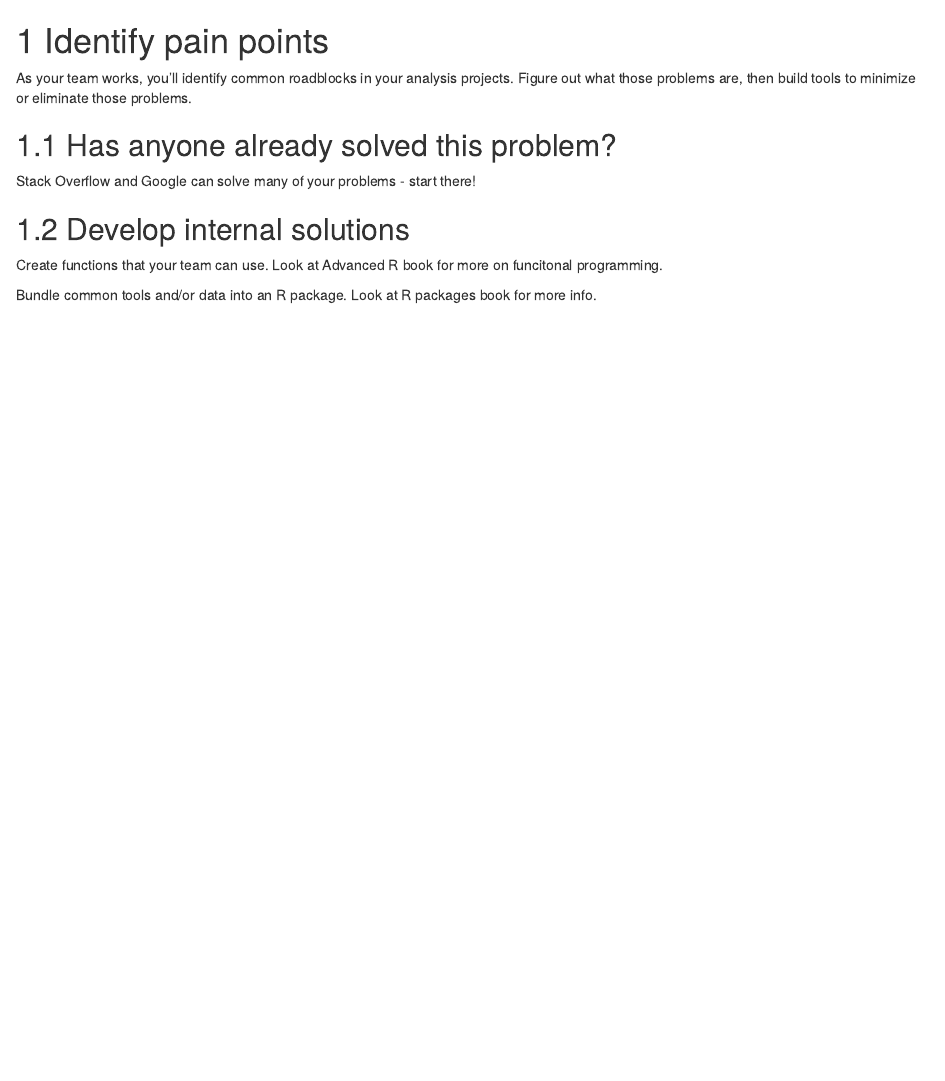
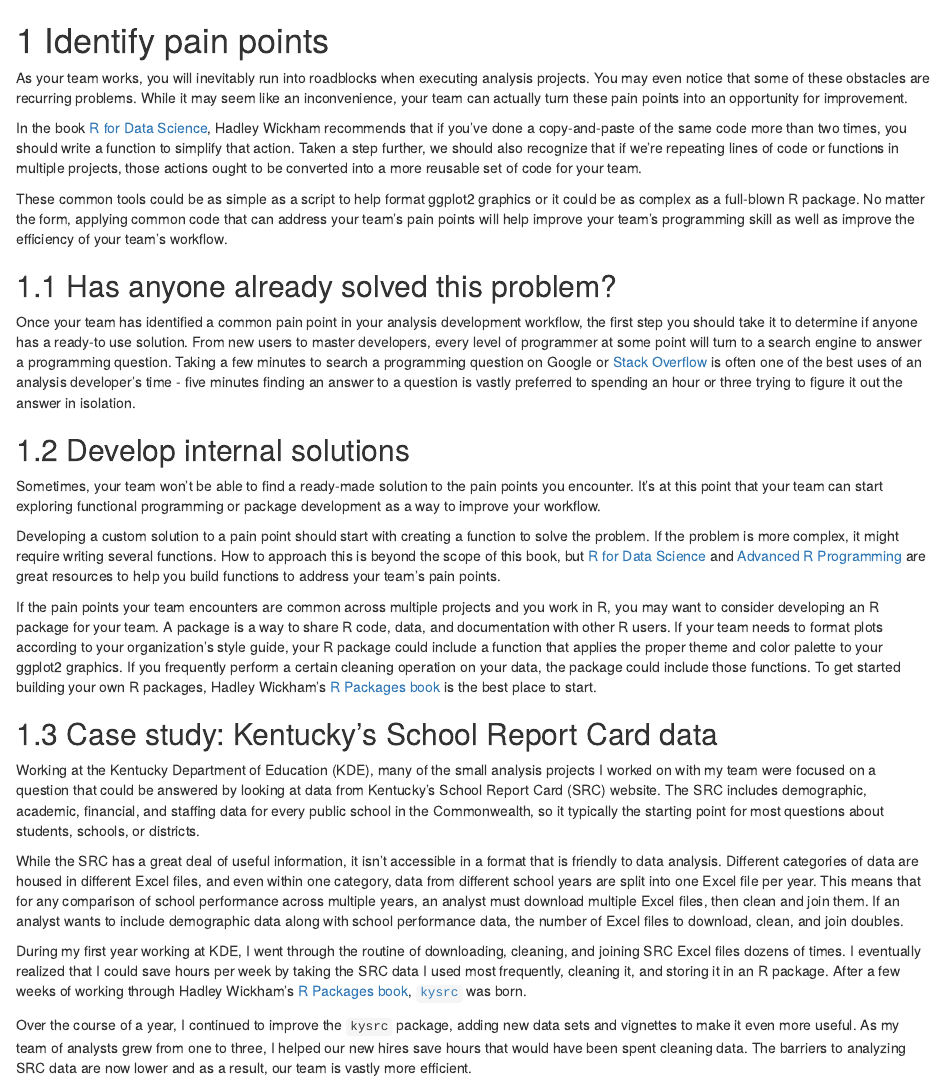
Before and after one commit to alspur/capstone-project, an R Markdown document (08-pain-points.Rmd): the page in a window 1100 px wide, from its top. Rendered offline with R 4.5, knitr and Pandoc, with nearby package versions; drawn as R Markdown's standard HTML page in place of the format the file asks for.

Commit message:
add ch 8

```diff
--- a/08-pain-points.Rmd
+++ b/08-pain-points.Rmd
@@ -1,13 +1,30 @@
 # Identify pain points
 
-As your team works, you'll identify common roadblocks in your analysis projects. Figure out what those problems are, then build tools to minimize or eliminate those problems.
+As your team works, you will inevitably run into roadblocks when executing analysis projects. You may even notice that some of these obstacles are recurring problems. While it may seem like an inconvenience, your team can actually turn these pain points into an opportunity for improvement.
+
+In the book [R for Data Science](http://r4ds.had.co.nz/functions.html), Hadley Wickham recommends that if you've done a copy-and-paste of the same code more than two times, you should write a function to simplify that action. Taken a step further, we should also recognize that if we're repeating lines of code or functions in multiple projects, those actions ought to be converted into a more reusable set of code for your team.
+
+These common tools could be as simple as a script to help format ggplot2 graphics or it could be as complex as a full-blown R package. No matter the form, applying common code that can address your team's pain points will help improve your team's programming skill as well as improve the efficiency of your team's workflow.
 
 ## Has anyone already solved this problem?
 
-Stack Overflow and Google can solve many of your problems - start there!
+Once your team has identified a common pain point in your analysis development workflow, the first step you should take it to determine if anyone has a ready-to use solution. From new users to master developers, every level of programmer at some point will turn to a search engine to answer a programming question. Taking a few minutes to search a programming question on Google or [Stack Overflow](https://www.stackoverflow.com) is often one of the best uses of an analysis developer's time - five minutes finding an answer to a question is vastly preferred to spending an hour or three trying to figure it out the answer in isolation.
 
 ## Develop internal solutions
 
-Create functions that your team can use. Look at Advanced R book for more on funcitonal programming.
 
-Bundle common tools and/or data into an R package. Look at R packages book for more info.
+Sometimes, your team won't be able to find a ready-made solution to the pain points you encounter. It's at this point that your team can start exploring functional programming or package development as a way to improve your workflow.
+
+Developing a custom solution to a pain point should start with creating a function to solve the problem. If the problem is more complex, it might require writing several functions. How to approach this is beyond the scope of this book, but [R for Data Science](http://r4ds.hadley.nz) and [Advanced R Programming](http://adv-r.hadley.nz) are great resources to help you build functions to address your team's pain points.
+
+If the pain points your team encounters are common across multiple projects and you work in R, you may want to consider developing an R package for your team. A package is a way to share R code, data, and documentation with other R users. If your team needs to format plots according to your organization's style guide, your R package could include a function that applies the proper theme and color palette to your ggplot2 graphics. If you frequently perform a certain cleaning operation on your data, the package could include those functions. To get started building your own R packages, Hadley Wickham's [R Packages book](http://r-pkgs.hadley.nz) is the best place to start.
+
+## Case study: Kentucky's School Report Card data
+
+Working at the Kentucky Department of Education (KDE), many of the small analysis projects I worked on with my team were focused on a question that could be answered by looking at data from Kentucky's School Report Card (SRC) website. The SRC includes demographic, academic, financial, and staffing data for every public school in the Commonwealth, so it typically the starting point for most questions about students, schools, or districts.
+
+While the SRC has a great deal of useful information, it isn't accessible in a format that is friendly to data analysis. Different categories of data are housed in different Excel files, and even within one category, data from different school years are split into one Excel file per year. This means that for any comparison of school performance across multiple years, an analyst must download multiple Excel files, then clean and join them. If an analyst wants to include demographic data along with school performance data, the number of Excel files to download, clean, and join doubles.
+
+During my first year working at KDE, I went through the routine of downloading, cleaning, and joining SRC Excel files dozens of times. I eventually realized that I could save hours per week by taking the SRC data I used most frequently, cleaning it, and storing it in an R package. After a few weeks of working through Hadley Wickham's [R Packages book](https://r-pkgs.had.co.nz), [`kysrc`](https://www.github.com/alspur/kysrc) was born.
+
+Over the course of a year, I continued to improve the `kysrc` package, adding new data sets and vignettes to make it even more useful. As my team of analysts grew from one to three, I helped our new hires save hours that would have been spent cleaning data. The barriers to analyzing SRC data are now lower and as a result, our team is vastly more efficient.
```
Also changed, not shown: docs/search_index.json, 11 other files.
